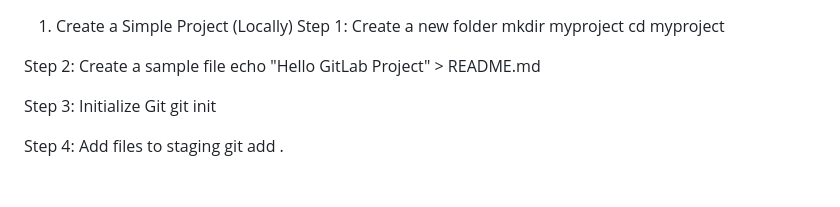
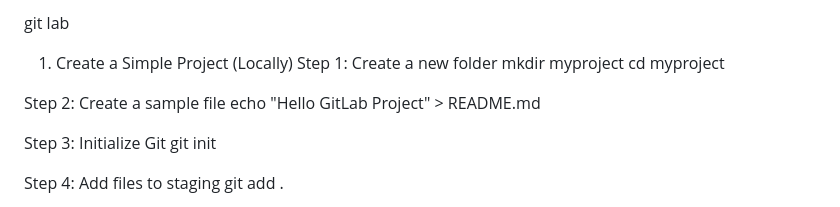
Before and after one commit to shrutika2611/ori, a Markdown page: README.md, the part around the change. GitHub-like rendering; blank space fills up the shorter version.

```diff
--- a/README.md
+++ b/README.md
@@ -1,3 +1,5 @@
+git lab
+
 1. Create a Simple Project (Locally)
 Step 1: Create a new folder
 mkdir myproject
```
